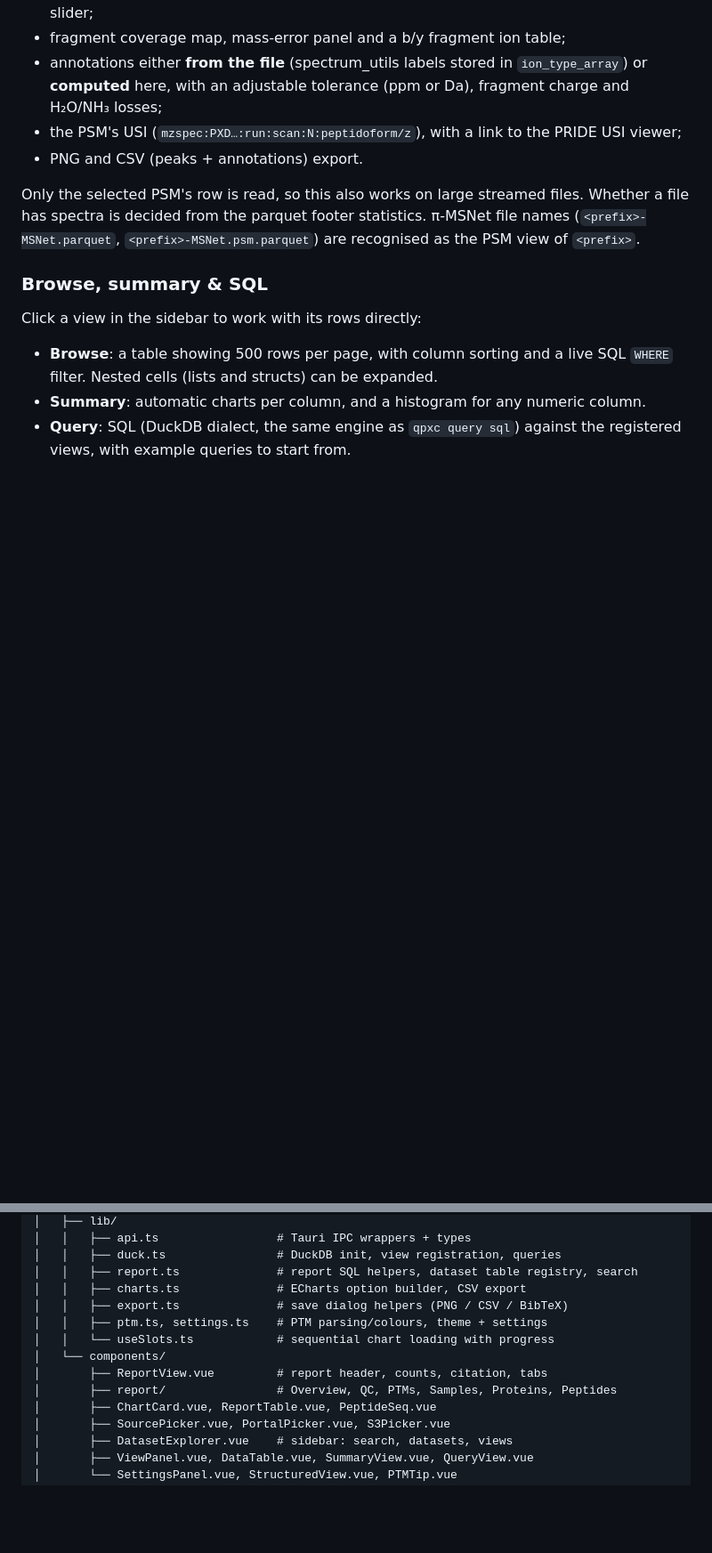
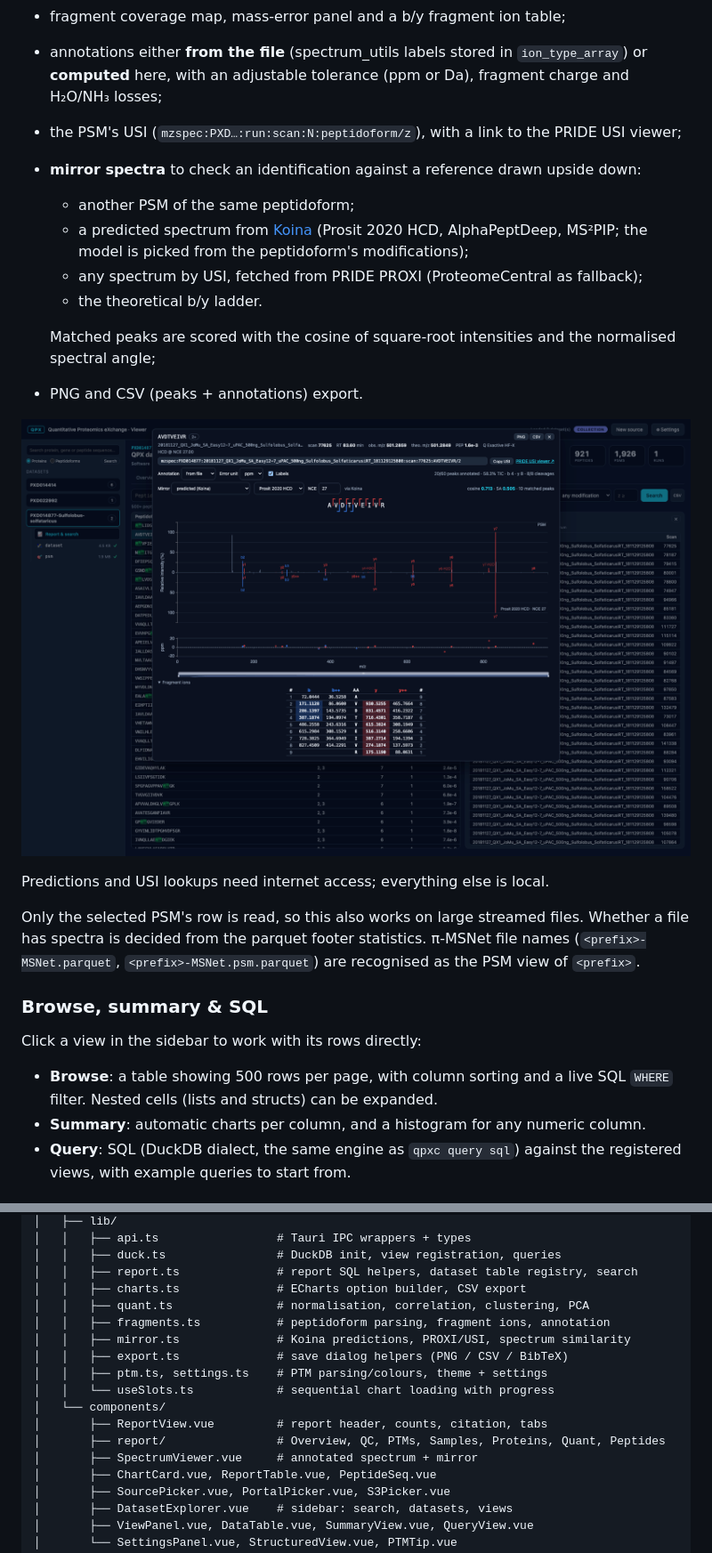
Before and after one commit to Shen-YuFei/qpxui, a Markdown page: README.md, 2 parts joined by grey strips. Shown at 89% size. Rendered like a GitHub page; pictures changed too: docs/screenshots/spectrum-mirror.png (added); folded sections open; blank space fills up the shorter version.

Commit message:
README: screenshots, Quantification tab, mirror spectra

```diff
--- a/README.md
+++ b/README.md
@@ -135,7 +163,20 @@ PSMs, and clicking one opens an annotated spectrum in the style of the PRIDE USI
 - annotations either **from the file** (spectrum_utils labels stored in `ion_type_array`) or
   **computed** here, with an adjustable tolerance (ppm or Da), fragment charge and H₂O/NH₃ losses;
 - the PSM's USI (`mzspec:PXD…:run:scan:N:peptidoform/z`), with a link to the PRIDE USI viewer;
+- **mirror spectra** to check an identification against a reference drawn upside down:
+  - another PSM of the same peptidoform;
+  - a predicted spectrum from [Koina](https://koina.wilhelmlab.org) (Prosit 2020 HCD,
+    AlphaPeptDeep, MS²PIP; the model is picked from the peptidoform's modifications);
+  - any spectrum by USI, fetched from PRIDE PROXI (ProteomeCentral as fallback);
+  - the theoretical b/y ladder.
+
+  Matched peaks are scored with the cosine of square-root intensities and the normalised spectral
+  angle;
 - PNG and CSV (peaks + annotations) export.
+
+![Spectrum viewer: annotated PSM mirrored against a Prosit prediction (cosine 0.71)](docs/screenshots/spectrum-mirror.png)
+
+Predictions and USI lookups need internet access; everything else is local.
 
 Only the selected PSM's row is read, so this also works on large streamed files. Whether a file
 has spectra is decided from the parquet footer statistics. π-MSNet file names
@@ -269,12 +311,16 @@ qpxui/
 │   │   ├── duck.ts                # DuckDB init, view registration, queries
 │   │   ├── report.ts              # report SQL helpers, dataset table registry, search
 │   │   ├── charts.ts              # ECharts option builder, CSV export
+│   │   ├── quant.ts               # normalisation, correlation, clustering, PCA
+│   │   ├── fragments.ts           # peptidoform parsing, fragment ions, annotation
+│   │   ├── mirror.ts              # Koina predictions, PROXI/USI, spectrum similarity
 │   │   ├── export.ts              # save dialog helpers (PNG / CSV / BibTeX)
 │   │   ├── ptm.ts, settings.ts    # PTM parsing/colours, theme + settings
 │   │   └── useSlots.ts            # sequential chart loading with progress
 │   └── components/
 │       ├── ReportView.vue         # report header, counts, citation, tabs
-│       ├── report/                # Overview, QC, PTMs, Samples, Proteins, Peptides
+│       ├── report/                # Overview, QC, PTMs, Samples, Proteins, Quant, Peptides
+│       ├── SpectrumViewer.vue     # annotated spectrum + mirror
 │       ├── ChartCard.vue, ReportTable.vue, PeptideSeq.vue
 │       ├── SourcePicker.vue, PortalPicker.vue, S3Picker.vue
 │       ├── DatasetExplorer.vue    # sidebar: search, datasets, views
```
Also changed, not shown: other parts of README.md (+34 -5 lines), docs/screenshots/protein.png (added), docs/screenshots/quantification.png (added), docs/screenshots/report-overview.png (added), docs/screenshots/report-qc.png (added).
